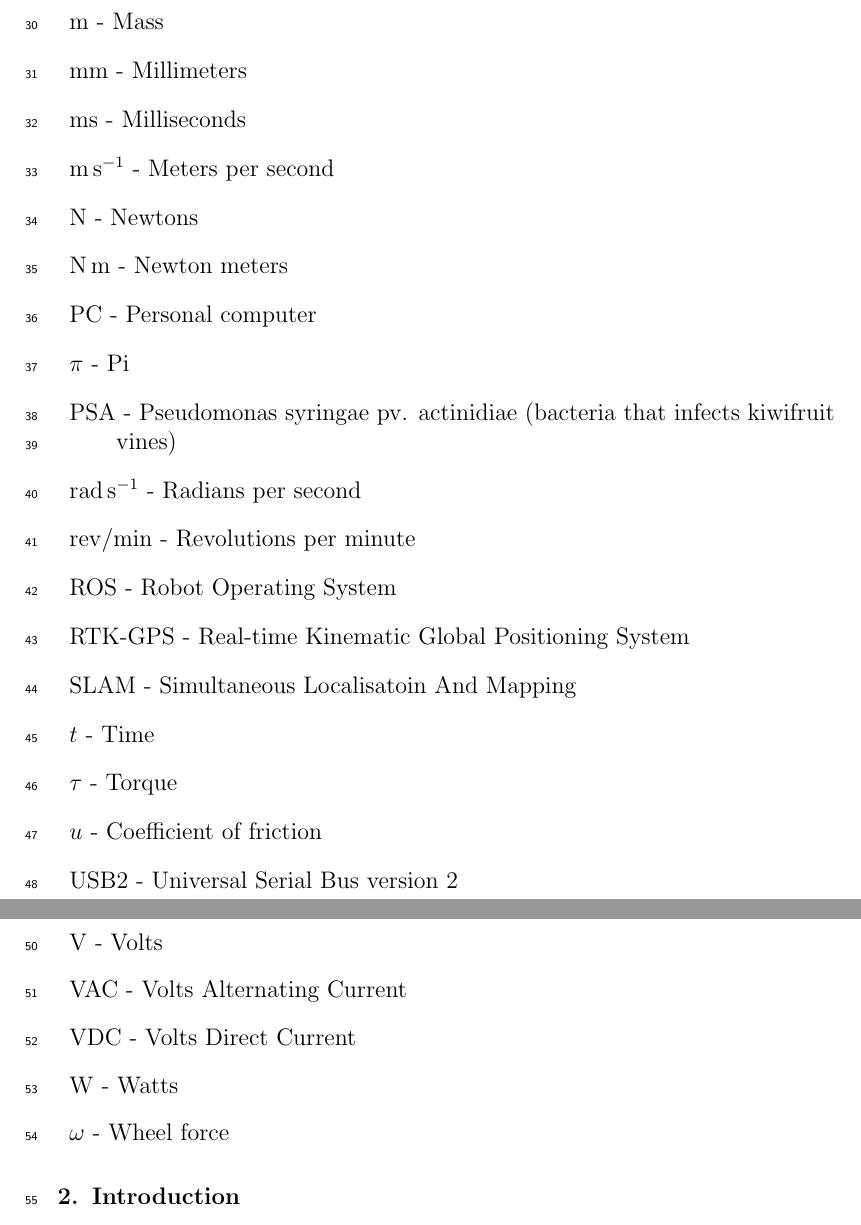
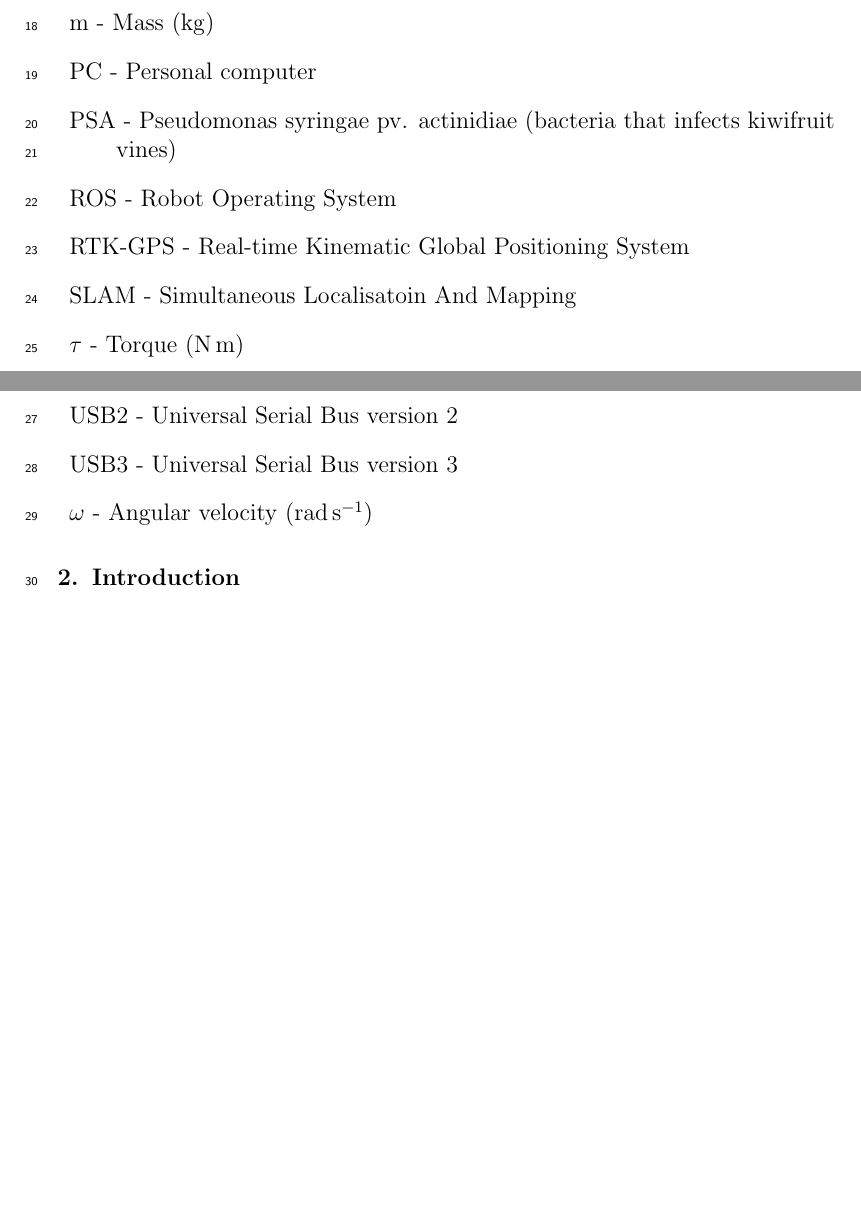
Before and after one commit to MarkHedleyJones/paper_autonomousPlatform, a LaTeX paper (elsarticle-template-5-harv.tex): two parts of pages 3 and 4 of 41 before the commit and two parts of pages 2 and 3 of 40 after it, joined at a grey line, cut so that both start at the same text, the shorter picture padded with empty space. Compiled offline with pdfLaTeX.

Commit message:
Redid the nomenclature table without defining units, but adding units to the symbol definitions, actually fixes #2

```diff
--- a/elsarticle-template-5-harv.tex
+++ b/elsarticle-template-5-harv.tex
@@ -115,27 +103,14 @@
-        \item{m} - Mass
-        \item{\SI{}{\milli\meter}} - Millimeters
-        \item{\SI{}{\milli\second}} - Milliseconds
-        \item{\SI{}{\meter\per\second}} - Meters per second
-        \item{\SI{}{\newton}} - Newtons
-        \item{\SI{}{\newton\meter}} - Newton meters
+        \item{m} - Mass (\SI{}{\kilo\gram})
         \item{PC} - Personal computer
-        \item{$\pi$} - Pi
         \item{PSA} - Pseudomonas syringae pv. actinidiae (bacteria that infects kiwifruit vines)
-        \item{\SI{}{\radian\per\second}} - Radians per second
-        \item{\SI{}{rev\per\minute}} - Revolutions per minute
         \item{ROS} - Robot Operating System
         \item{RTK-GPS} - Real-time Kinematic Global Positioning System
         \item{SLAM} - Simultaneous Localisatoin And Mapping
-        \item{$t$} - Time
-        \item{$\tau$} - Torque
-        \item{$u$} - Coefficient of friction
+        \item{$\tau$} - Torque (\SI{}{\newton\meter})
+        \item{$u$} - Coefficient of friction (unit-less)
         \item{USB2} - Universal Serial Bus version 2
         \item{USB3} - Universal Serial Bus version 3
-        \item{\SI{}{\volt}} - Volts
-        \item{VAC} - Volts Alternating Current
-        \item{VDC} - Volts Direct Current
-        \item{\SI{}{\watt}} - Watts
-        \item{$\omega$} - Wheel force
+        \item{$\omega$} - Angular velocity (\SI{}{\radian\per\second})
     \end{description}
 
 \section{Introduction}
```
Also changed, not shown: elsarticle-template-5-harv.tex (30 more changed lines).
